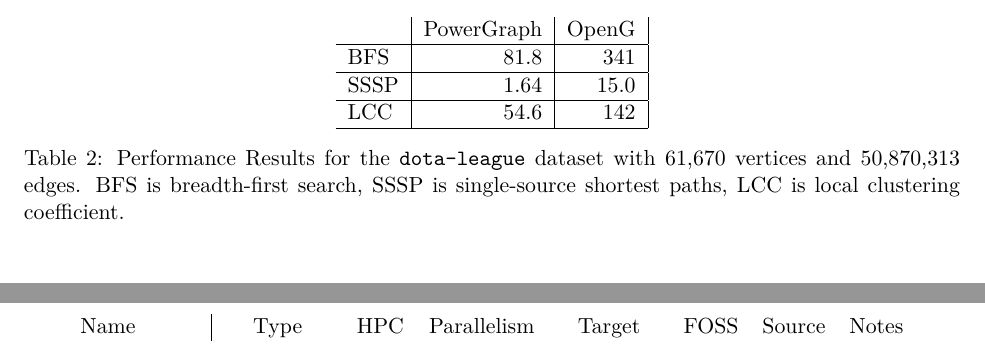
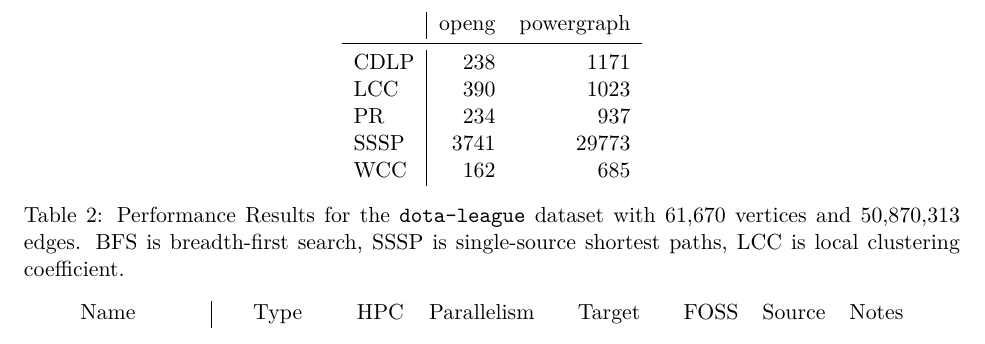
Before and after one commit to HPCL/easy-parallel-graph, a LaTeX document (report/survey.tex, which reads report/runtime.csv): two parts of pages 1 and 2 of 2 before the commit and part of page 2 of 2 after it, the two joined at a grey line, cut at the place of the change. Compiled offline with pdfLaTeX.

Commit message:
Got autogeneration for survey.tex sort of working.
It now only works if you copy the correct csv(s) generated
from graphalytics. Correct means only one dataset was run, but
this may be worked around by running graphalytics multiple times,
copying various files into the "datasets" directory.

```diff
--- /dev/null
+++ b/report/runtime.csv
@@ -0,0 +1,6 @@
+,openg,powergraph
+CDLP,238,1171
+LCC,390,1023
+PR,234,937
+SSSP,3741,29773
+WCC,162,685
--- a/report/survey.tex
+++ b/report/survey.tex
@@ -80,12 +80,23 @@ Table~\ref{tab:perf} lists performance in millions of traversed edges per second
 % TODO: This should be unnecessary once autogeneration is used.
 \begin{table}[!htb]
 	\centering
-	\begin{tabular}{l|r|r|}
-	 & PowerGraph & OpenG \\ \hline
-	BFS & 81.8 & 341 \\ \hline
-	SSSP & 1.64 & 15.0 \\ \hline
-	LCC & 54.6 & 142 \\ \hline
-	\end{tabular}
+%	\begin{tabular}{l|r|r|}
+%	 & PowerGraph & OpenG \\ \hline
+%	BFS & 81.8 & 341 \\ \hline
+%	SSSP & 1.64 & 15.0 \\ \hline
+%	LCC & 54.6 & 142 \\ \hline
+%	\end{tabular}
+
+		\centering
+		\pgfplotstabletypeset[
+			col sep=comma,
+			string type, % Makes the .style={string type} redundant
+			columns={[index]0,openg,powergraph},
+			every head row/.style={after row=\midrule},
+			columns/0/.style={string type, column type={l|}, column name={}},
+			columns/openg/.style={string type, column type={r}},
+			columns/powergraph/.style={string type, column type={r}}
+		]{runtime.csv}
 	\caption{Performance Results for the \texttt{dota-league} dataset with 61,670 vertices and 50,870,313 edges. BFS is breadth-first search, SSSP is single-source shortest paths, LCC is local clustering coefficient.}
 	\label{tab:perf}
 \end{table}
```
Also changed, not shown: report/survey.pdf, 1 other file.
